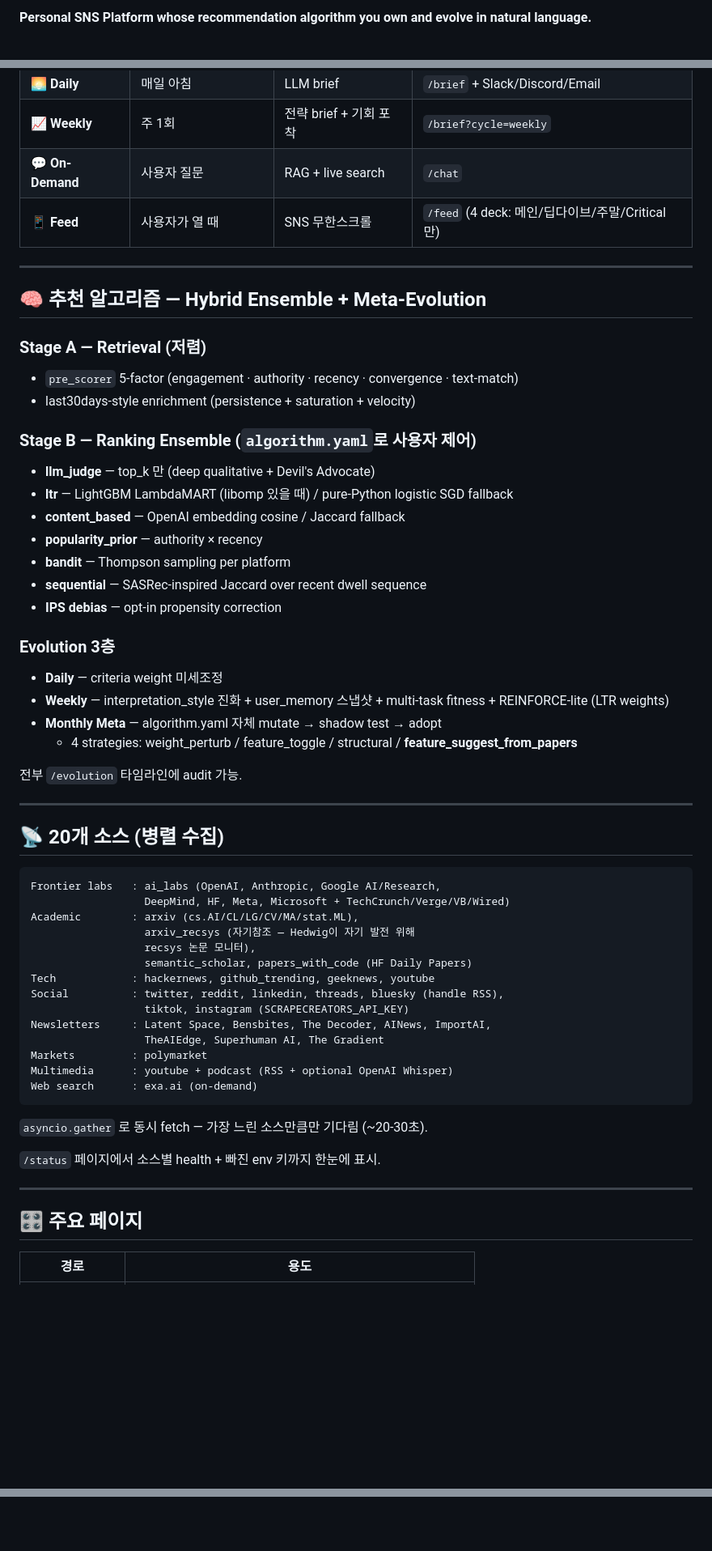
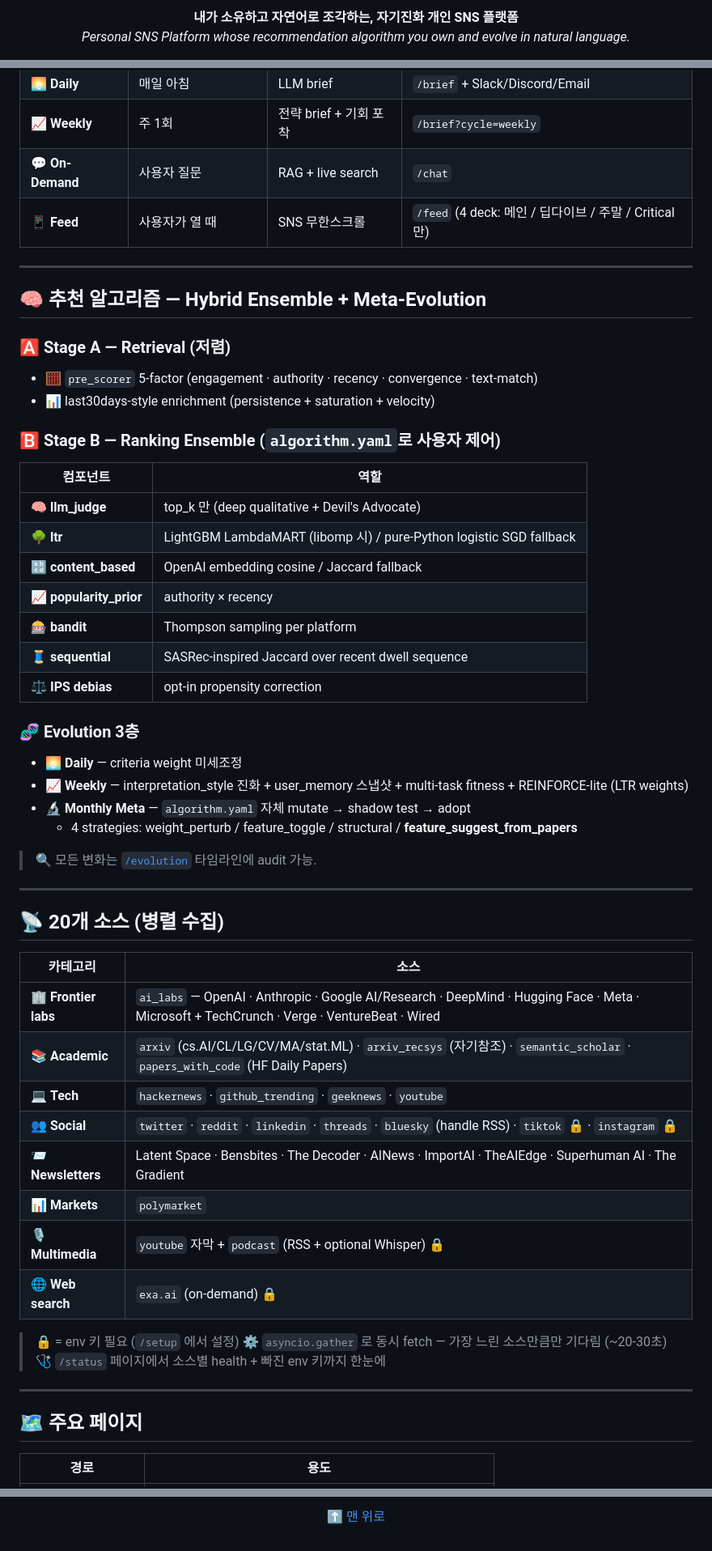
Before and after one commit to minsing-jin/hedwig, a Markdown page: README.md, 3 parts joined by grey strips. Shown at 81% size. GitHub-like rendering; blank space fills up the shorter version.

````diff
--- a/README.md
+++ b/README.md
@@ -10,3 +6,6 @@
 
-**Personal SNS Platform whose recommendation algorithm you own and evolve in natural language.**
+<p align="center">
+  <strong>내가 소유하고 자연어로 조각하는, 자기진화 개인 SNS 플랫폼</strong><br>
+  <em>Personal SNS Platform whose recommendation algorithm you own and evolve in natural language.</em>
+</p>
 
@@ -76,61 +124,57 @@ ChatGPT 스타일 사이드바 + 대화 영속. 마크다운/코드블록 렌더
 | 🌅 **Daily** | 매일 아침 | LLM brief | `/brief` + Slack/Discord/Email |
 | 📈 **Weekly** | 주 1회 | 전략 brief + 기회 포착 | `/brief?cycle=weekly` |
 | 💬 **On-Demand** | 사용자 질문 | RAG + live search | `/chat` |
-| 📱 **Feed** | 사용자가 열 때 | SNS 무한스크롤 | `/feed` (4 deck: 메인/딥다이브/주말/Critical만) |
+| 📱 **Feed** | 사용자가 열 때 | SNS 무한스크롤 | `/feed` (4 deck: 메인 / 딥다이브 / 주말 / Critical만) |
 
 ---
 
 ## 🧠 추천 알고리즘 — Hybrid Ensemble + Meta-Evolution
 
-### Stage A — Retrieval (저렴)
-- `pre_scorer` 5-factor (engagement · authority · recency · convergence · text-match)
-- last30days-style enrichment (persistence + saturation + velocity)
+### 🅰️ Stage A — Retrieval (저렴)
+- 🧮 `pre_scorer` 5-factor (engagement · authority · recency · convergence · text-match)
+- 📊 last30days-style enrichment (persistence + saturation + velocity)
 
-### Stage B — Ranking Ensemble (`algorithm.yaml`로 사용자 제어)
-- **llm_judge** — top_k 만 (deep qualitative + Devil's Advocate)
-- **ltr** — LightGBM LambdaMART (libomp 있을 때) / pure-Python logistic SGD fallback
-- **content_based** — OpenAI embedding cosine / Jaccard fallback
-- **popularity_prior** — authority × recency
-- **bandit** — Thompson sampling per platform
-- **sequential** — SASRec-inspired Jaccard over recent dwell sequence
-- **IPS debias** — opt-in propensity correction
+### 🅱️ Stage B — Ranking Ensemble (`algorithm.yaml`로 사용자 제어)
+| 컴포넌트 | 역할 |
+|---|---|
+| 🧠 **llm_judge** | top_k 만 (deep qualitative + Devil's Advocate) |
+| 🌳 **ltr** | LightGBM LambdaMART (libomp 시) / pure-Python logistic SGD fallback |
+| 🔡 **content_based** | OpenAI embedding cosine / Jaccard fallback |
+| 📈 **popularity_prior** | authority × recency |
+| 🎰 **bandit** | Thompson sampling per platform |
+| 🧵 **sequential** | SASRec-inspired Jaccard over recent dwell sequence |
+| ⚖️ **IPS debias** | opt-in propensity correction |
 
-### Evolution 3층
-- **Daily** — criteria weight 미세조정
-- **Weekly** — interpretation_style 진화 + user_memory 스냅샷 + multi-task fitness + REINFORCE-lite (LTR weights)
-- **Monthly Meta** — algorithm.yaml 자체 mutate → shadow test → adopt
+### 🧬 Evolution 3층
+- 🌅 **Daily** — criteria weight 미세조정
+- 📈 **Weekly** — interpretation_style 진화 + user_memory 스냅샷 + multi-task fitness + REINFORCE-lite (LTR weights)
+- 🔬 **Monthly Meta** — `algorithm.yaml` 자체 mutate → shadow test → adopt
   - 4 strategies: weight_perturb / feature_toggle / structural / **feature_suggest_from_papers**
 
-전부 `/evolution` 타임라인에 audit 가능.
+> 🔍 모든 변화는 [`/evolution`](http://127.0.0.1:8765/evolution) 타임라인에 audit 가능.
 
 ---
 
 ## 📡 20개 소스 (병렬 수집)
 
-```
-Frontier labs   : ai_labs (OpenAI, Anthropic, Google AI/Research,
-                  DeepMind, HF, Meta, Microsoft + TechCrunch/Verge/VB/Wired)
-Academic        : arxiv (cs.AI/CL/LG/CV/MA/stat.ML),
-                  arxiv_recsys (자기참조 — Hedwig이 자기 발전 위해
-                  recsys 논문 모니터),
-                  semantic_scholar, papers_with_code (HF Daily Papers)
-Tech            : hackernews, github_trending, geeknews, youtube
-Social          : twitter, reddit, linkedin, threads, bluesky (handle RSS),
-                  tiktok, instagram (SCRAPECREATORS_API_KEY)
-Newsletters     : Latent Space, Bensbites, The Decoder, AINews, ImportAI,
-                  TheAIEdge, Superhuman AI, The Gradient
-Markets         : polymarket
-Multimedia      : youtube + podcast (RSS + optional OpenAI Whisper)
-Web search      : exa.ai (on-demand)
-```
+| 카테고리 | 소스 |
+|---|---|
+| 🏢 **Frontier labs** | `ai_labs` — OpenAI · Anthropic · Google AI/Research · DeepMind · Hugging Face · Meta · Microsoft + TechCrunch · Verge · VentureBeat · Wired |
+| 📚 **Academic** | `arxiv` (cs.AI/CL/LG/CV/MA/stat.ML) · `arxiv_recsys` (자기참조) · `semantic_scholar` · `papers_with_code` (HF Daily Papers) |
+| 💻 **Tech** | `hackernews` · `github_trending` · `geeknews` · `youtube` |
+| 👥 **Social** | `twitter` · `reddit` · `linkedin` · `threads` · `bluesky` (handle RSS) · `tiktok` 🔒 · `instagram` 🔒 |
+| 📨 **Newsletters** | Latent Space · Bensbites · The Decoder · AINews · ImportAI · TheAIEdge · Superhuman AI · The Gradient |
+| 📊 **Markets** | `polymarket` |
+| 🎙 **Multimedia** | `youtube` 자막 + `podcast` (RSS + optional Whisper) 🔒 |
+| 🌐 **Web search** | `exa.ai` (on-demand) 🔒 |
 
-`asyncio.gather` 로 동시 fetch — 가장 느린 소스만큼만 기다림 (~20-30초).
-
-`/status` 페이지에서 소스별 health + 빠진 env 키까지 한눈에 표시.
+> 🔒 = env 키 필요 (`/setup` 에서 설정)
+> ⚙️ `asyncio.gather` 로 동시 fetch — 가장 느린 소스만큼만 기다림 (~20-30초)
+> 🩺 `/status` 페이지에서 소스별 health + 빠진 env 키까지 한눈에
 
 ---
 
-## 🎛️ 주요 페이지
+## 🗺️ 주요 페이지
 
 | 경로 | 용도 |
 |---|---|
@@ -301 +348,5 @@ MIT
 </p>
+
+<p align="center">
+  <a href="#-index">⬆ 맨 위로</a>
+</p>
````
Also changed, not shown: other parts of README.md (+156 -108 lines).
